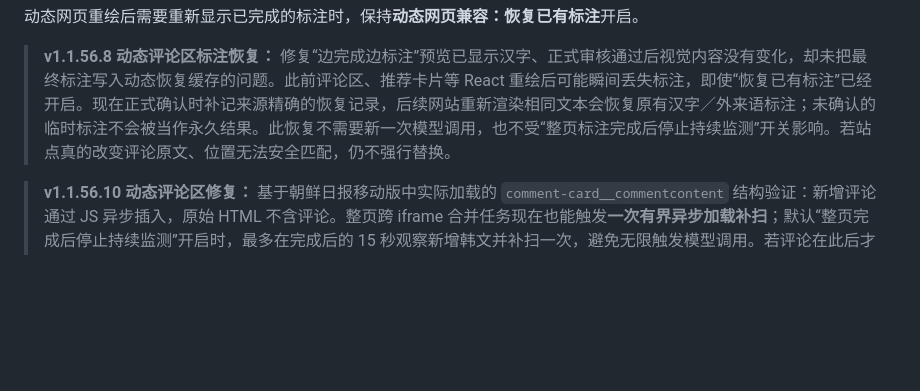
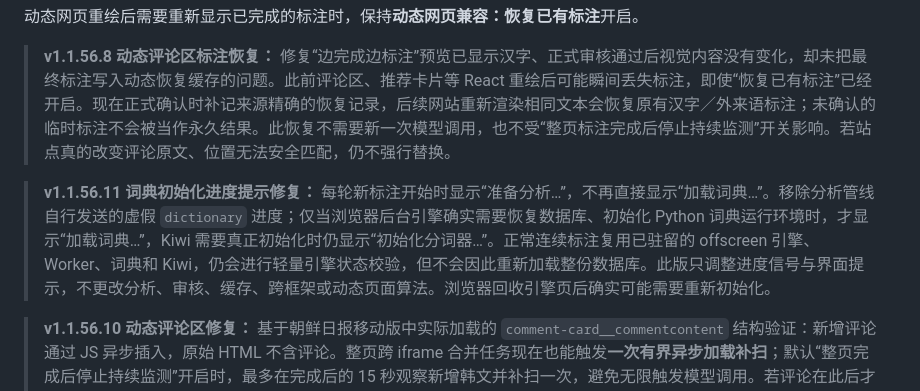
Before and after one commit to aetherion-nox/korean-web-annotator, a Markdown page: README.md, the part around the change. Drawn GitHub-style; blank space fills up the shorter version.

Commit message:
docs: explain dictionary loading status only reflects genuine engine initialization

```diff
--- a/README.md
+++ b/README.md
@@ -41,6 +41,8 @@ python python/backend/upstream/scripts/import_dictionary.py "词典.zip"
 动态网页重绘后需要重新显示已完成的标注时，保持**动态网页兼容：恢复已有标注**开启。
 
 > **v1.1.56.8 动态评论区标注恢复：** 修复“边完成边标注”预览已显示汉字、正式审核通过后视觉内容没有变化，却未把最终标注写入动态恢复缓存的问题。此前评论区、推荐卡片等 React 重绘后可能瞬间丢失标注，即使“恢复已有标注”已经开启。现在正式确认时补记来源精确的恢复记录，后续网站重新渲染相同文本会恢复原有汉字／外来语标注；未确认的临时标注不会被当作永久结果。此恢复不需要新一次模型调用，也不受“整页标注完成后停止持续监测”开关影响。若站点真的改变评论原文、位置无法安全匹配，仍不强行替换。
+
+> **v1.1.56.11 词典初始化进度提示修复：** 每轮新标注开始时显示“准备分析…”，不再直接显示“加载词典…”。移除分析管线自行发送的虚假 `dictionary` 进度；仅当浏览器后台引擎确实需要恢复数据库、初始化 Python 词典运行环境时，才显示“加载词典…”，Kiwi 需要真正初始化时仍显示“初始化分词器…”。正常连续标注复用已驻留的 offscreen 引擎、Worker、词典和 Kiwi，仍会进行轻量引擎状态校验，但不会因此重新加载整份数据库。此版只调整进度信号与界面提示，不更改分析、审核、缓存、跨框架或动态页面算法。浏览器回收引擎页后确实可能需要重新初始化。
 
 > **v1.1.56.10 动态评论区修复：** 基于朝鲜日报移动版中实际加载的 `comment-card__commentcontent` 结构验证：新增评论通过 JS 异步插入，原始 HTML 不含评论。整页跨 iframe 合并任务现在也能触发**一次有界异步加载补扫**；默认“整页完成后停止持续监测”开启时，最多在完成后的 15 秒观察新增韩文并补扫一次，避免无限触发模型调用。若评论在此后才加载，需关闭该停止开关才能持续自动分析；“动态网页兼容：恢复已有标注”仍仅恢复已确认结果，不自动审核新的评论。动态观察器现在逐节点检查新增容器，即使容器里含已有的 `ruby` 标注，也不会漏掉新的韩文文本。分析期间评论 DOM 被 React 重绘时，仅在**原文完全相同、偏移位置精确且候选唯一**的条件下重新绑定并写入已确认标注；未确认的临时结果与网站修改后的原文不得强行回填。保留此前多级撤销/重做与手动审核机制。
 
```
